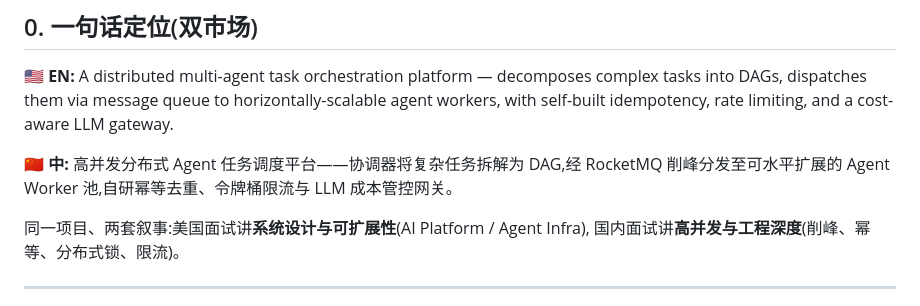
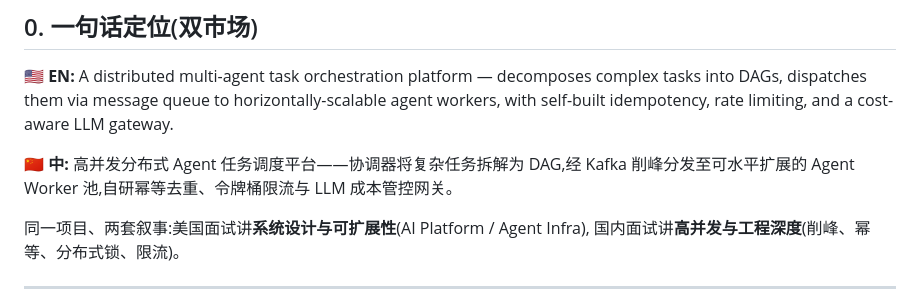
Before and after one commit to congfanpu-lgtm/agentflow, a Markdown page: docs/specs/2026-07-11-agentflow-design.md, the part around the change. Rendered like a GitHub page.

Commit message:
docs: 修掉第 0 节中文定位句的 RocketMQ 残留
Co-Authored-By: Claude Opus 4.8 (1M context) <noreply@anthropic.com>

```diff
--- a/docs/specs/2026-07-11-agentflow-design.md
+++ b/docs/specs/2026-07-11-agentflow-design.md
@@ -14,7 +14,7 @@ tasks into DAGs, dispatches them via message queue to horizontally-scalable agen
 workers, with self-built idempotency, rate limiting, and a cost-aware LLM gateway.
 
 **🇨🇳 中:** 高并发分布式 Agent 任务调度平台——协调器将复杂任务拆解为 DAG,经
-RocketMQ 削峰分发至可水平扩展的 Agent Worker 池,自研幂等去重、令牌桶限流与
+Kafka 削峰分发至可水平扩展的 Agent Worker 池,自研幂等去重、令牌桶限流与
 LLM 成本管控网关。
 
 同一项目、两套叙事:美国面试讲**系统设计与可扩展性**(AI Platform / Agent Infra),
```
